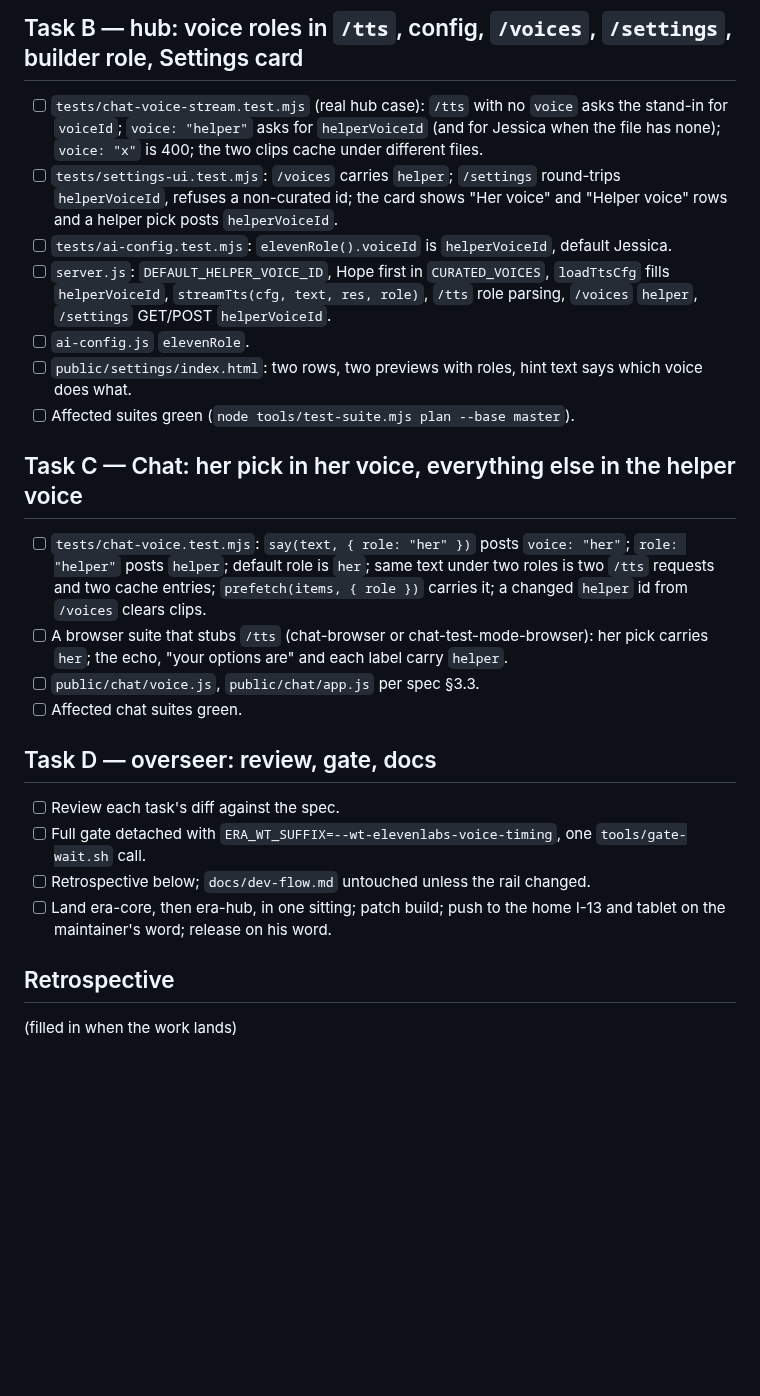
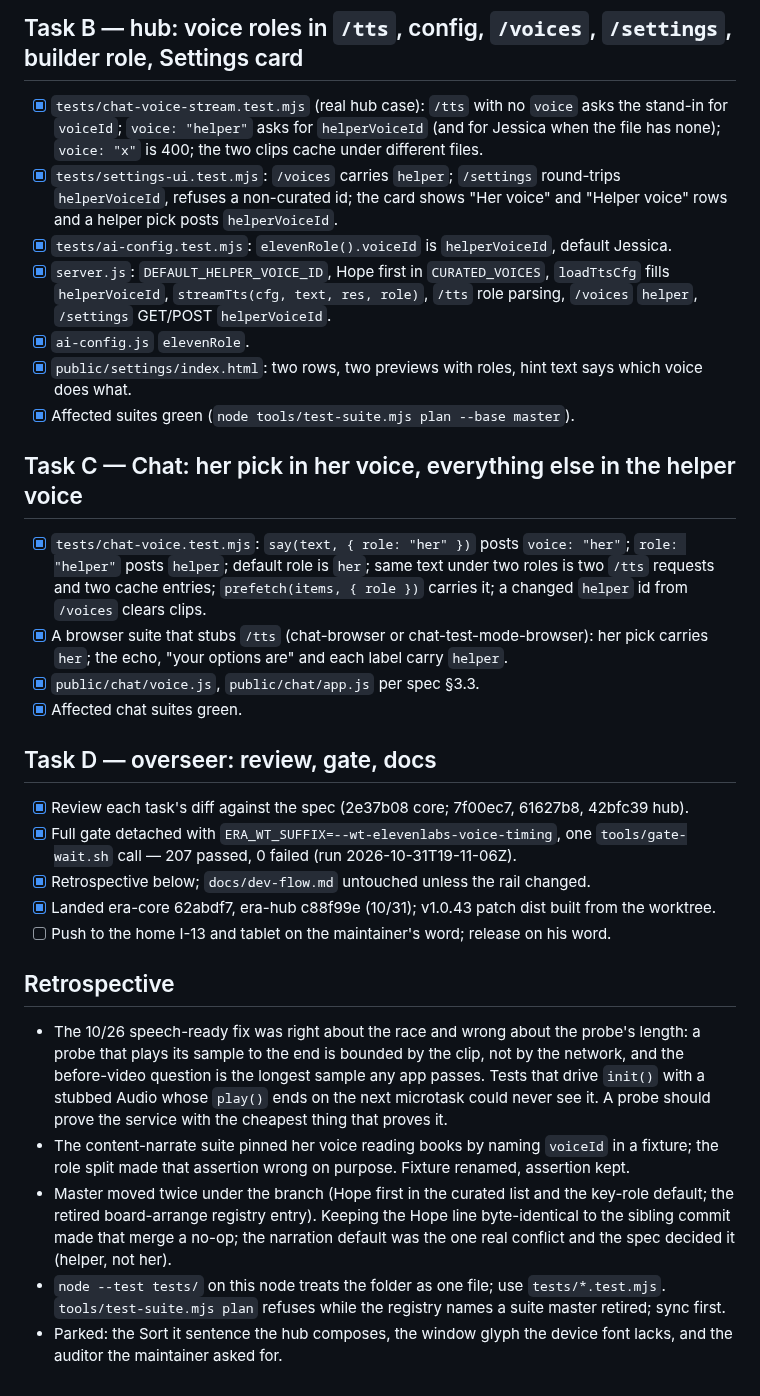
Before and after one commit to nauerhahn26/era-hub, a Markdown page: docs/plans/2026-10-31-voice-roles-and-probe-plan.md, the part around the change. GitHub-like rendering; blank space fills up the shorter version.

Commit message:
voice roles plan: tasks done, gate green, landed; retrospective

```diff
--- a/docs/plans/2026-10-31-voice-roles-and-probe-plan.md
+++ b/docs/plans/2026-10-31-voice-roles-and-probe-plan.md
@@ -27,48 +27,67 @@ is a link to era-core's file; the gate runs with
 
 ## Task B — hub: voice roles in `/tts`, config, `/voices`, `/settings`, builder role, Settings card
 
-- [ ] `tests/chat-voice-stream.test.mjs` (real hub case): `/tts` with no
+- [x] `tests/chat-voice-stream.test.mjs` (real hub case): `/tts` with no
       `voice` asks the stand-in for `voiceId`; `voice: "helper"` asks for
       `helperVoiceId` (and for Jessica when the file has none); `voice:
       "x"` is 400; the two clips cache under different files.
-- [ ] `tests/settings-ui.test.mjs`: `/voices` carries `helper`; `/settings`
+- [x] `tests/settings-ui.test.mjs`: `/voices` carries `helper`; `/settings`
       round-trips `helperVoiceId`, refuses a non-curated id; the card shows
       "Her voice" and "Helper voice" rows and a helper pick posts
       `helperVoiceId`.
-- [ ] `tests/ai-config.test.mjs`: `elevenRole().voiceId` is
+- [x] `tests/ai-config.test.mjs`: `elevenRole().voiceId` is
       `helperVoiceId`, default Jessica.
-- [ ] `server.js`: `DEFAULT_HELPER_VOICE_ID`, Hope first in
+- [x] `server.js`: `DEFAULT_HELPER_VOICE_ID`, Hope first in
       `CURATED_VOICES`, `loadTtsCfg` fills `helperVoiceId`, `streamTts(cfg,
       text, res, role)`, `/tts` role parsing, `/voices` `helper`,
       `/settings` GET/POST `helperVoiceId`.
-- [ ] `ai-config.js` `elevenRole`.
-- [ ] `public/settings/index.html`: two rows, two previews with roles, hint
+- [x] `ai-config.js` `elevenRole`.
+- [x] `public/settings/index.html`: two rows, two previews with roles, hint
       text says which voice does what.
-- [ ] Affected suites green (`node tools/test-suite.mjs plan --base master`).
+- [x] Affected suites green (`node tools/test-suite.mjs plan --base master`).
 
 ## Task C — Chat: her pick in her voice, everything else in the helper voice
 
-- [ ] `tests/chat-voice.test.mjs`: `say(text, { role: "her" })` posts
+- [x] `tests/chat-voice.test.mjs`: `say(text, { role: "her" })` posts
       `voice: "her"`; `role: "helper"` posts `helper`; default role is
       `her`; same text under two roles is two `/tts` requests and two cache
       entries; `prefetch(items, { role })` carries it; a changed `helper` id
       from `/voices` clears clips.
-- [ ] A browser suite that stubs `/tts` (chat-browser or
+- [x] A browser suite that stubs `/tts` (chat-browser or
       chat-test-mode-browser): her pick carries `her`; the echo, "your
       options are" and each label carry `helper`.
-- [ ] `public/chat/voice.js`, `public/chat/app.js` per spec §3.3.
-- [ ] Affected chat suites green.
+- [x] `public/chat/voice.js`, `public/chat/app.js` per spec §3.3.
+- [x] Affected chat suites green.
 
 ## Task D — overseer: review, gate, docs
 
-- [ ] Review each task's diff against the spec.
-- [ ] Full gate detached with `ERA_WT_SUFFIX=--wt-elevenlabs-voice-timing`,
-      one `tools/gate-wait.sh` call.
-- [ ] Retrospective below; `docs/dev-flow.md` untouched unless the rail
+- [x] Review each task's diff against the spec (2e37b08 core; 7f00ec7, 61627b8, 42bfc39 hub).
+- [x] Full gate detached with `ERA_WT_SUFFIX=--wt-elevenlabs-voice-timing`,
+      one `tools/gate-wait.sh` call — 207 passed, 0 failed (run 2026-10-31T19-11-06Z).
+- [x] Retrospective below; `docs/dev-flow.md` untouched unless the rail
       changed.
-- [ ] Land era-core, then era-hub, in one sitting; patch build; push to the
-      home I-13 and tablet on the maintainer's word; release on his word.
+- [x] Landed era-core 62abdf7, era-hub c88f99e (10/31); v1.0.43 patch dist built
+      from the worktree.
+- [ ] Push to the home I-13 and tablet on the maintainer's word; release on his word.
 
 ## Retrospective
 
-(filled in when the work lands)
+- The 10/26 speech-ready fix was right about the race and wrong about the
+  probe's length: a probe that plays its sample to the end is bounded by the
+  clip, not by the network, and the before-video question is the longest
+  sample any app passes. Tests that drive `init()` with a stubbed Audio whose
+  `play()` ends on the next microtask could never see it. A probe should
+  prove the service with the cheapest thing that proves it.
+- The content-narrate suite pinned her voice reading books by naming
+  `voiceId` in a fixture; the role split made that assertion wrong on
+  purpose. Fixture renamed, assertion kept.
+- Master moved twice under the branch (Hope first in the curated list and
+  the key-role default; the retired board-arrange registry entry). Keeping
+  the Hope line byte-identical to the sibling commit made that merge a
+  no-op; the narration default was the one real conflict and the spec
+  decided it (helper, not her).
+- `node --test tests/` on this node treats the folder as one file; use
+  `tests/*.test.mjs`. `tools/test-suite.mjs plan` refuses while the
+  registry names a suite master retired; sync first.
+- Parked: the Sort it sentence the hub composes, the window glyph the
+  device font lacks, and the auditor the maintainer asked for.
```
